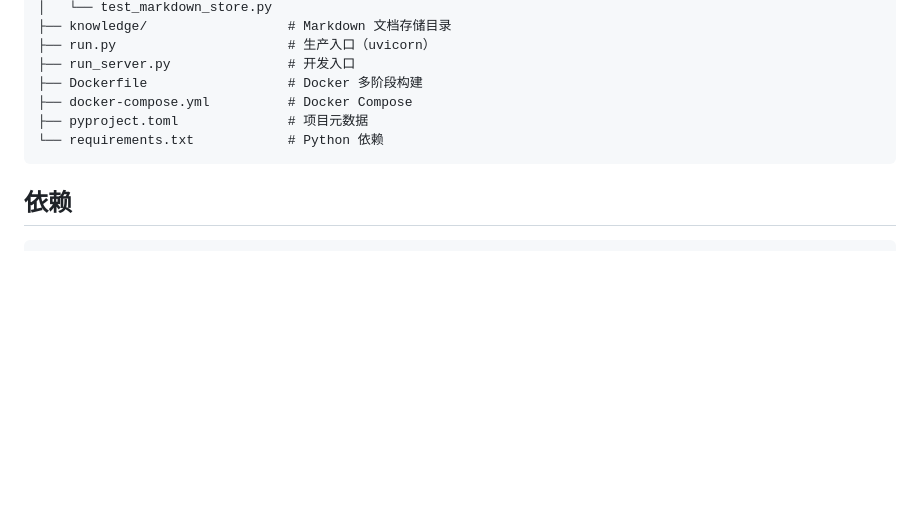
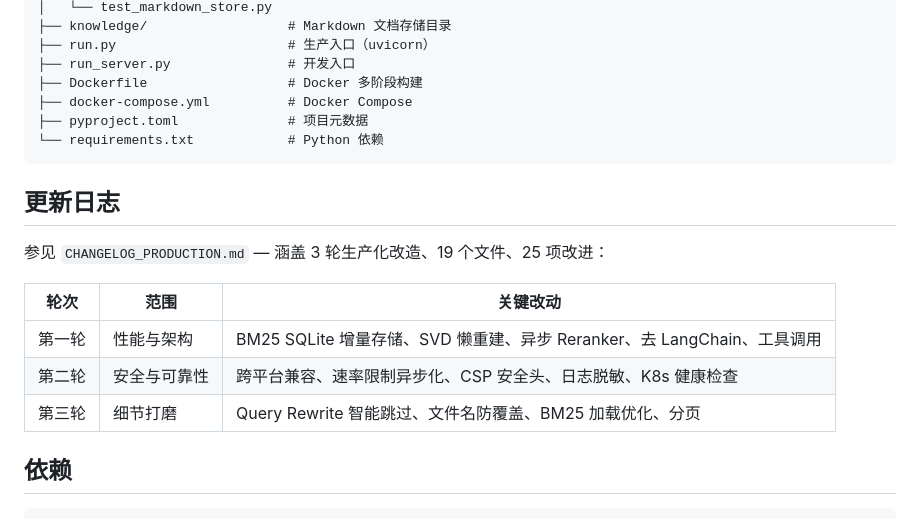
Before and after one commit to kongchenga/knowledge-qa-agent, a Markdown page: README.md, the part around the change. Drawn GitHub-style; blank space fills up the shorter version.

Commit message:
README: 补充更新日志

````diff
--- a/README.md
+++ b/README.md
@@ -193,6 +193,16 @@ set HF_ENDPOINT=https://hf-mirror.com
 └── requirements.txt            # Python 依赖
 ```
 
+## 更新日志
+
+参见 `CHANGELOG_PRODUCTION.md` — 涵盖 3 轮生产化改造、19 个文件、25 项改进：
+
+| 轮次 | 范围 | 关键改动 |
+|---|---|---|
+| 第一轮 | 性能与架构 | BM25 SQLite 增量存储、SVD 懒重建、异步 Reranker、去 LangChain、工具调用 |
+| 第二轮 | 安全与可靠性 | 跨平台兼容、速率限制异步化、CSP 安全头、日志脱敏、K8s 健康检查 |
+| 第三轮 | 细节打磨 | Query Rewrite 智能跳过、文件名防覆盖、BM25 加载优化、分页 |
+
 ## 依赖
 
 ```txt
````
